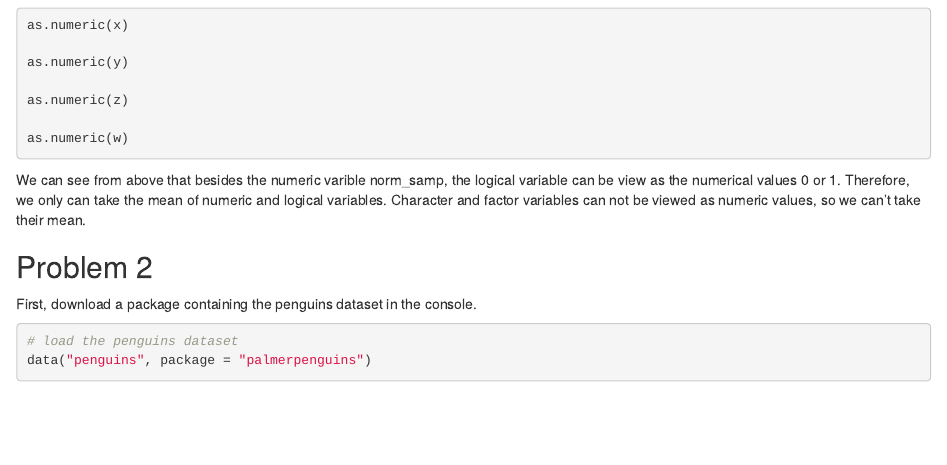
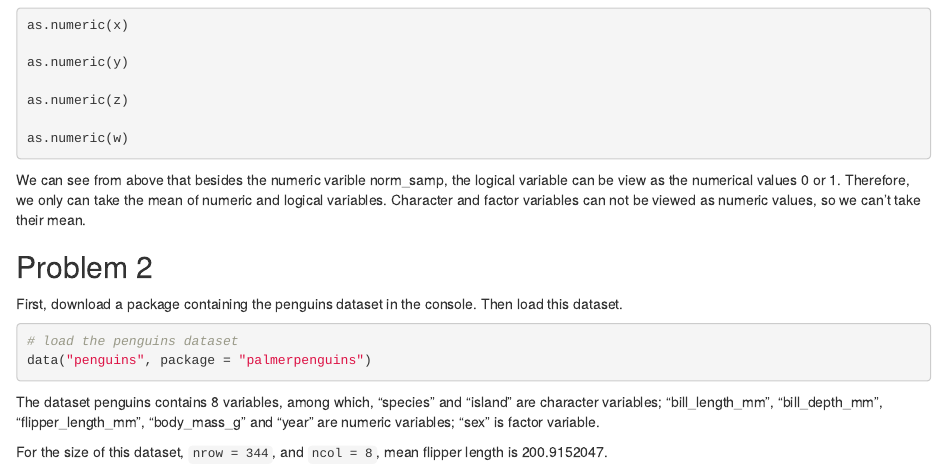
Before and after one commit to HaoZhengs/p8105_hw1_hz2770, an R Markdown document (p8105_hw1_hz2770.Rmd): the page in a window 1100 px wide, from 1300 px down. The pictures show the output file p8105_hw1_hz2770.html that the author committed with the source, opened offline.

Commit message:
Add a short description of the dataset

````diff
--- a/p8105_hw1_hz2770.Rmd
+++ b/p8105_hw1_hz2770.Rmd
@@ -58,8 +58,11 @@ We can see from above that besides the numeric varible norm_samp, the logical va
 ## Problem 2
 
 First, download a package containing the penguins dataset in the console.
-
+Then load this dataset.
 ```{r}
 # load the penguins dataset
 data("penguins", package = "palmerpenguins")
 ```
+The dataset penguins contains 8 variables, among which, "species" and "island" are character variables; "bill_length_mm", "bill_depth_mm", "flipper_length_mm", "body_mass_g" and "year" are numeric variables; "sex" is factor variable.
+
+For the size of this dataset, `nrow = 344`, and `ncol = 8`, mean flipper length is `r mean(pull(penguins, flipper_length_mm),na.rm = TRUE)`.
````
Also changed, not shown: p8105_hw1_hz2770.html.
